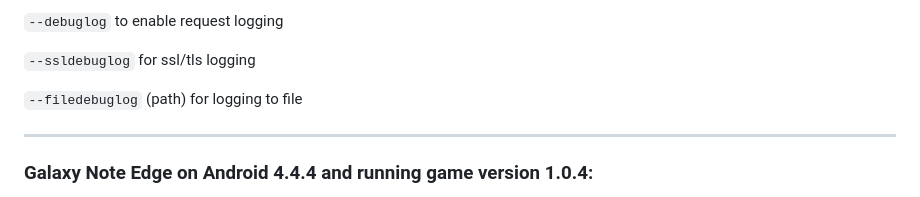
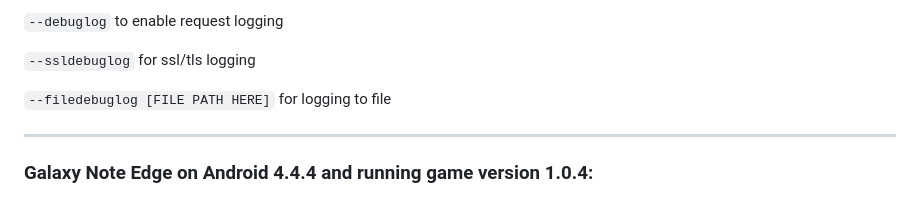
Before and after one commit to Win-DVD/ff6-server, a Markdown page: README.md, the part around the change. Rendered like a GitHub page.

```diff
--- a/README.md
+++ b/README.md
@@ -70,7 +70,7 @@ Optional flags:
 
 `--ssldebuglog` for ssl/tls logging
 
-`--filedebuglog` (path) for logging to file
+`--filedebuglog [FILE PATH HERE]` for logging to file
 
 ---
 
```
